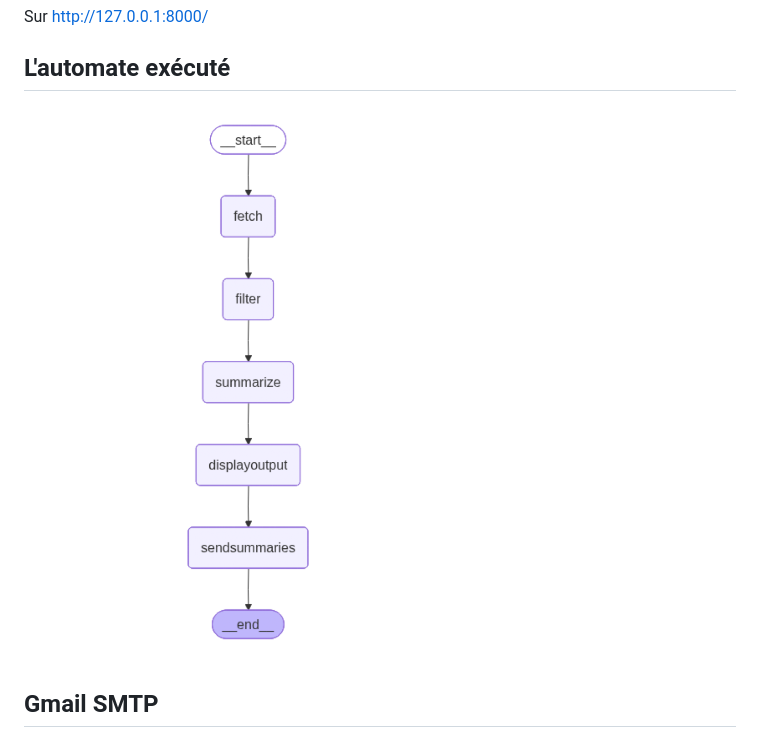
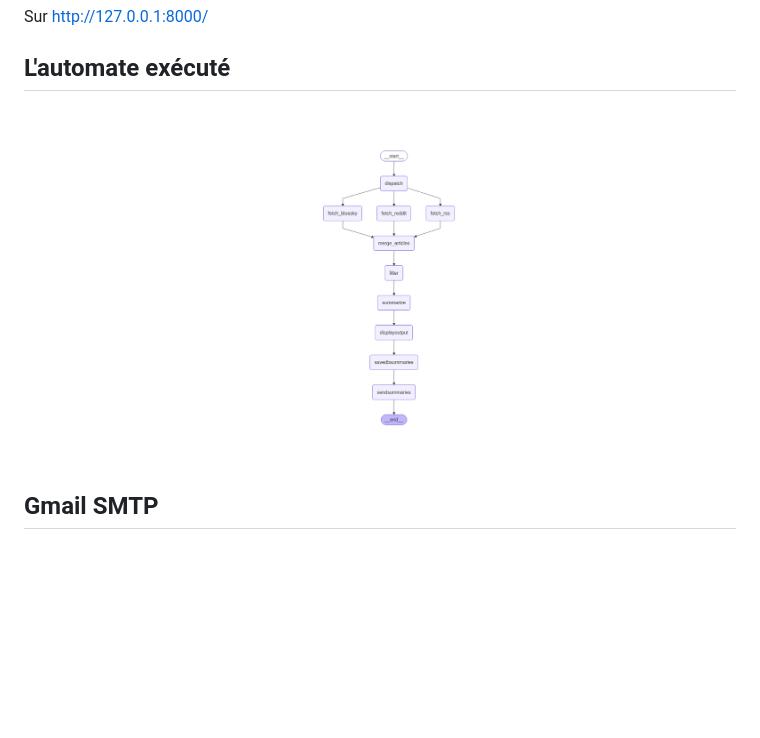
Before and after one commit to zorky/techno_watch_ia, a Markdown page: README.md, the part around the change. Rendered like a GitHub page; pictures changed too: docs/schema-graphe.png (added), schema-graphe.png (deleted); blank space fills up the shorter version.

Commit message:
+docs +docs/schema-graphe.png

```diff
--- a/README.md
+++ b/README.md
@@ -137,7 +137,7 @@ Sur http://127.0.0.1:8000/
 
 ## L'automate exécuté
 
-![Schéma généré](schema-graphe.png)
+![Schéma généré](docs/schema-graphe.png)
 
 ## Gmail SMTP
 
```
